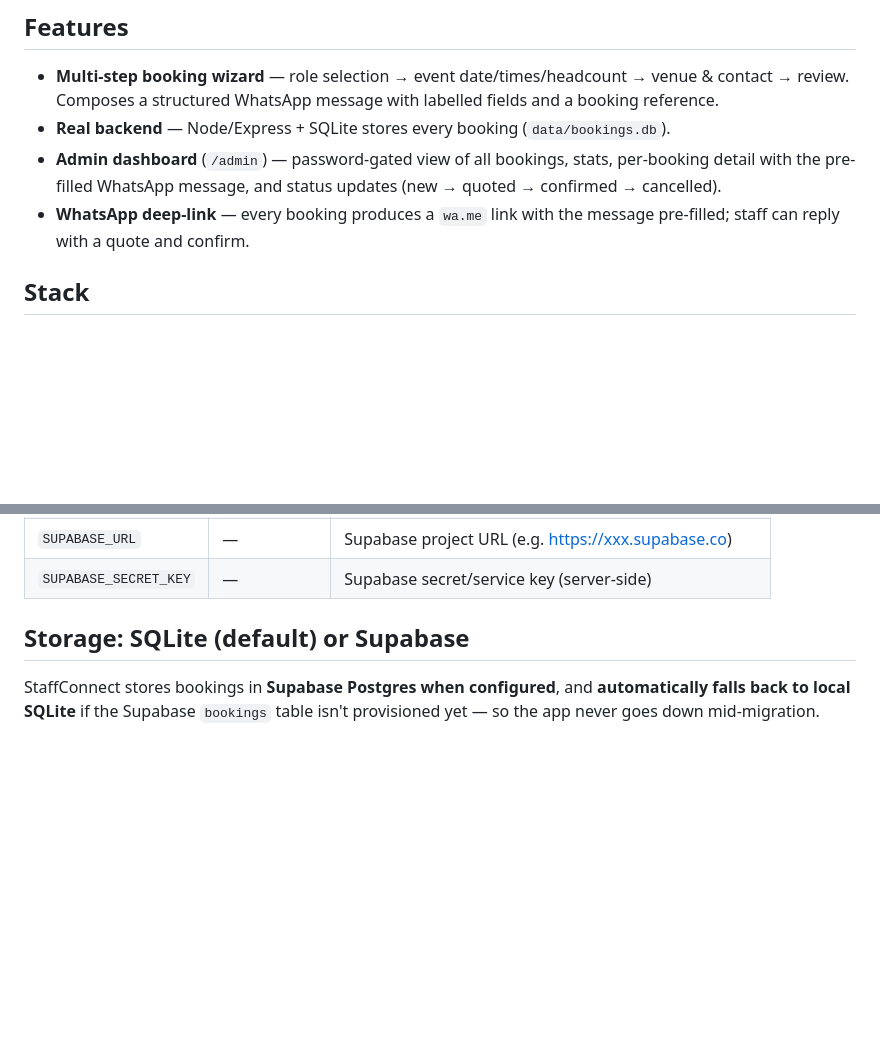
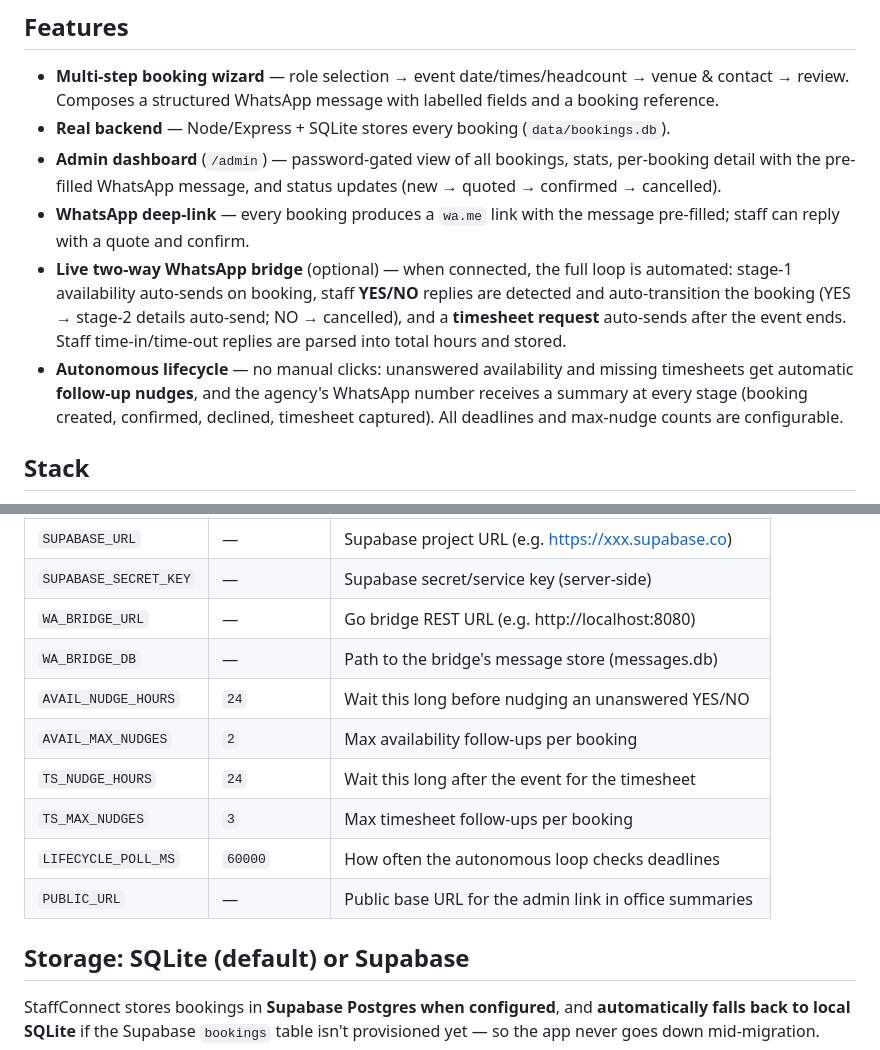
Before and after one commit to YassinAliYassin/staffconnect, a Markdown page: README.md, 2 parts joined by grey strips. GitHub-like rendering; blank space fills up the shorter version.

Commit message:
docs: document autonomous lifecycle + new env vars

```diff
--- a/README.md
+++ b/README.md
@@ -19,6 +19,15 @@ deals. Includes an admin dashboard to view and manage all bookings.
   (new → quoted → confirmed → cancelled).
 - **WhatsApp deep-link** — every booking produces a `wa.me` link with the message
   pre-filled; staff can reply with a quote and confirm.
+- **Live two-way WhatsApp bridge** (optional) — when connected, the full loop is
+  automated: stage-1 availability auto-sends on booking, staff **YES/NO** replies
+  are detected and auto-transition the booking (YES → stage-2 details auto-send;
+  NO → cancelled), and a **timesheet request** auto-sends after the event ends.
+  Staff time-in/time-out replies are parsed into total hours and stored.
+- **Autonomous lifecycle** — no manual clicks: unanswered availability and missing
+  timesheets get automatic **follow-up nudges**, and the agency's WhatsApp number
+  receives a summary at every stage (booking created, confirmed, declined,
+  timesheet captured). All deadlines and max-nudge counts are configurable.
 
 ## Stack
 
@@ -45,6 +54,14 @@ Configure via `.env` (see `.env.example`):
 | `DATA_DIR` | `./data` | Where the SQLite fallback DB lives |
 | `SUPABASE_URL` | — | Supabase project URL (e.g. https://xxx.supabase.co) |
 | `SUPABASE_SECRET_KEY` | — | Supabase secret/service key (server-side) |
+| `WA_BRIDGE_URL` | — | Go bridge REST URL (e.g. http://localhost:8080) |
+| `WA_BRIDGE_DB` | — | Path to the bridge's message store (messages.db) |
+| `AVAIL_NUDGE_HOURS` | `24` | Wait this long before nudging an unanswered YES/NO |
+| `AVAIL_MAX_NUDGES` | `2` | Max availability follow-ups per booking |
+| `TS_NUDGE_HOURS` | `24` | Wait this long after the event for the timesheet |
+| `TS_MAX_NUDGES` | `3` | Max timesheet follow-ups per booking |
+| `LIFECYCLE_POLL_MS` | `60000` | How often the autonomous loop checks deadlines |
+| `PUBLIC_URL` | — | Public base URL for the admin link in office summaries |
 
 ## Storage: SQLite (default) or Supabase
 
```
